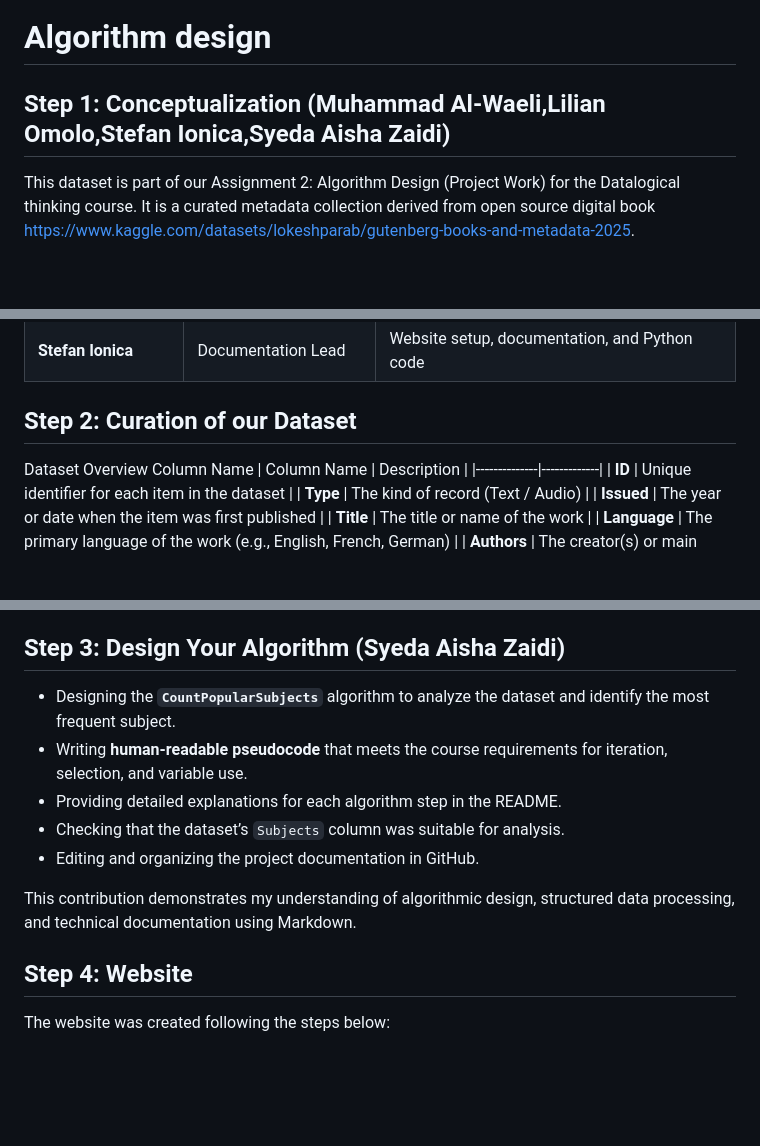
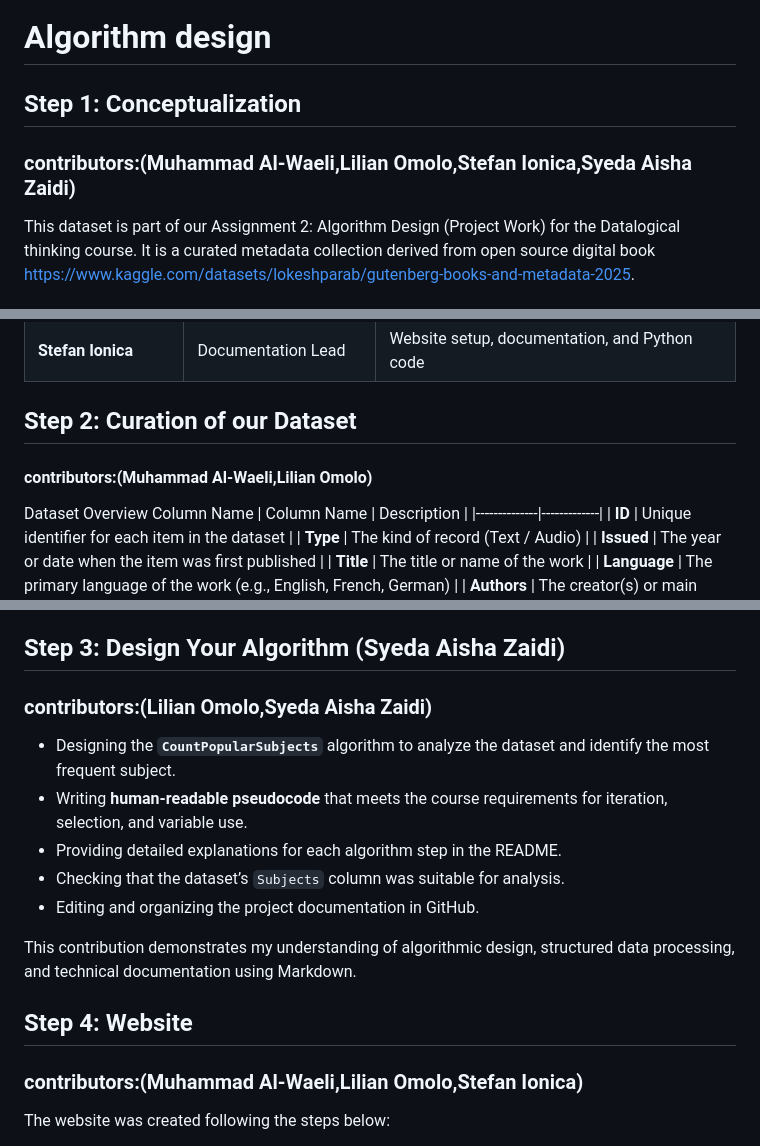
Before and after one commit to AishaZaidi/DTMAL, a Markdown page: README.md, 3 parts joined by grey strips. Rendered like a GitHub page; blank space fills up the shorter version.

Commit message:
Enhance README with contributor details
Added contributor sections for each step in the README.

Signed-off-by: AishaZaidi <s2508382@student.hb.se>

```diff
--- a/README.md
+++ b/README.md
@@ -1,5 +1,6 @@
 # Algorithm design
-## Step 1: Conceptualization (Muhammad Al-Waeli,Lilian Omolo,Stefan Ionica,Syeda Aisha Zaidi)
+## Step 1: Conceptualization
+### contributors:(Muhammad Al-Waeli,Lilian Omolo,Stefan Ionica,Syeda Aisha Zaidi)
 This dataset is part of our Assignment 2: Algorithm Design (Project Work) for the Datalogical thinking course. It is a curated metadata collection derived from open source digital book https://www.kaggle.com/datasets/lokeshparab/gutenberg-books-and-metadata-2025.
 ### Team Members & Roles
 | Name | Role | Contribution |
@@ -9,6 +10,7 @@ This dataset is part of our Assignment 2: Algorithm Design (Project Work) for th
 | **Lilian Omolo** | Data Engineer | Cleaned and validated dataset; supported algorithm design |
 | **Stefan Ionica** | Documentation Lead | Website setup, documentation, and Python code |
 ## Step 2: Curation of our Dataset
+#### contributors:(Muhammad Al-Waeli,Lilian Omolo)
 Dataset Overview
 Column Name
 | Column Name | Description |
@@ -35,6 +37,7 @@ This dataset is intended for educational purposes only within the context of the
 It is used under fair use for analysis, visualization, and algorithmic exploration.
 
 ## Step 3: Design Your Algorithm (Syeda Aisha Zaidi)
+### contributors:(Lilian Omolo,Syeda Aisha Zaidi)
 
 - Designing the **`CountPopularSubjects`** algorithm to analyze the dataset and identify the most frequent subject.
 - Writing **human-readable pseudocode** that meets the course requirements for iteration, selection, and variable use.
@@ -46,6 +49,7 @@ This contribution demonstrates my understanding of algorithmic design, structure
 
 
 ## Step 4: Website
+### contributors:(Muhammad Al-Waeli,Lilian Omolo,Stefan Ionica)
 The website was created following the steps below:
 - **Skeleton** creation.
 - Insertion of the body **content**
```
